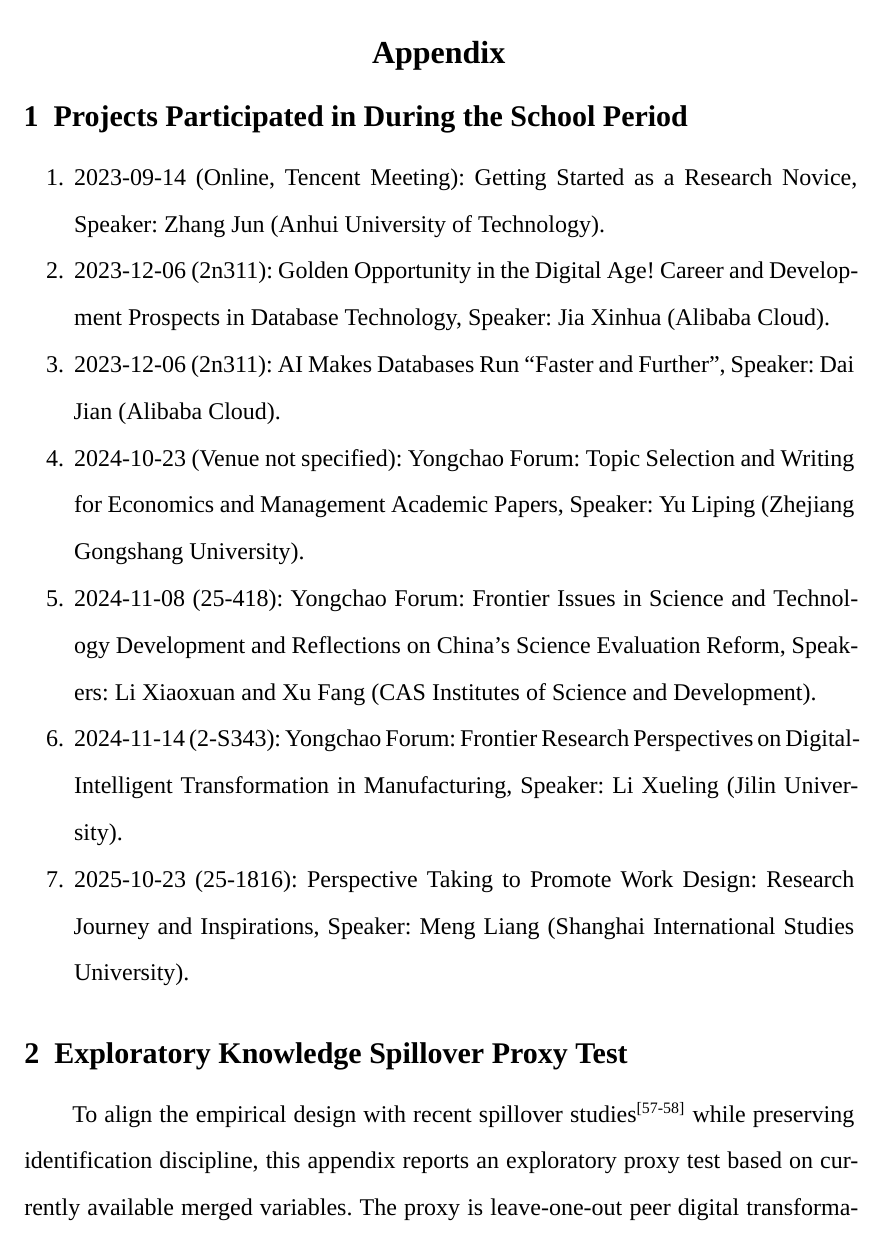
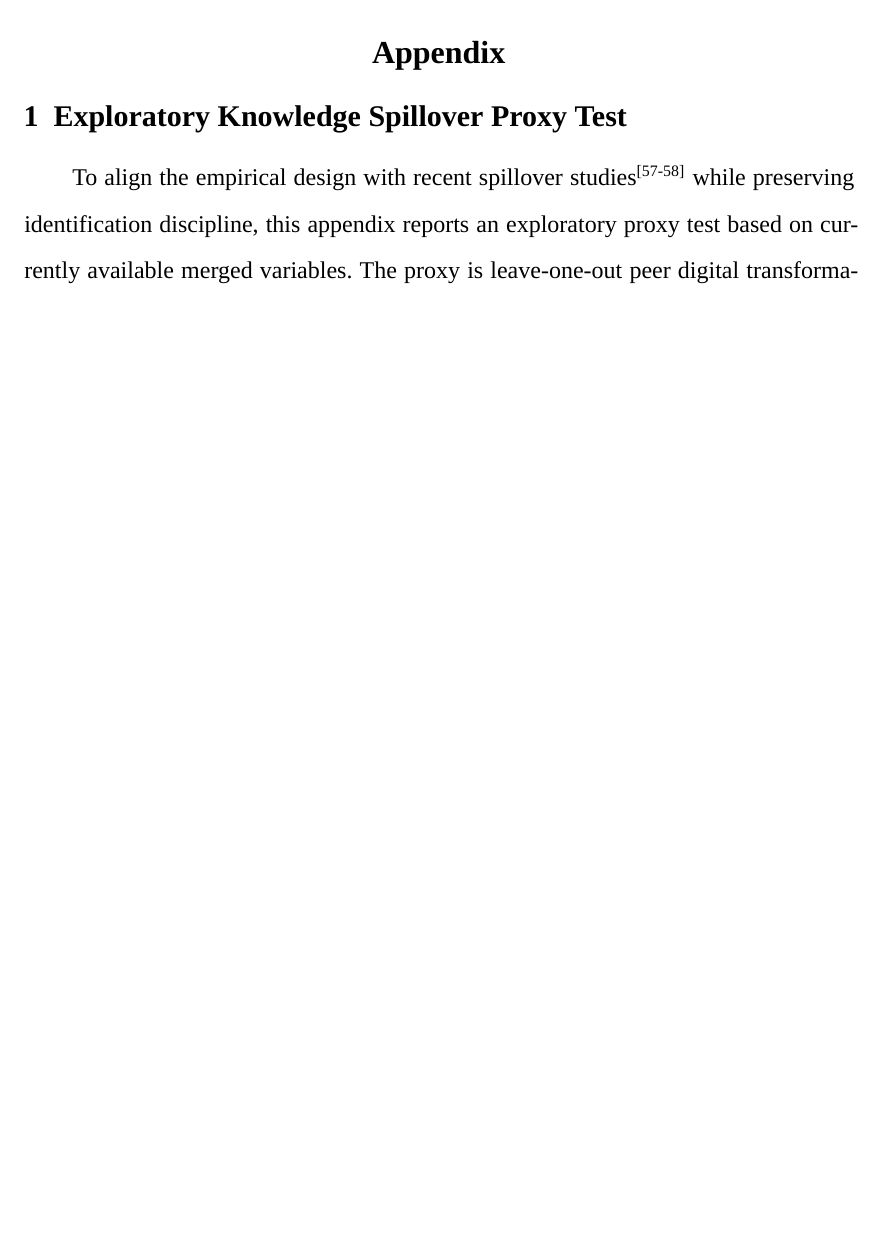
Before and after one commit to Hetawk/patie_thesis, a LaTeX thesis (main.tex, which reads chapter/8_appendix.tex): part of page 93 of 95 before the commit and part of page 93 of 94 after it, cut so that both start at the same text, the shorter picture padded with empty space. Compiled offline with XeLaTeX; a missing font is replaced by an installed copy or a similar font.

Commit message:
feat: remove activities from appendix

```diff
--- a/chapter/8_appendix.tex
+++ b/chapter/8_appendix.tex
@@ -8,18 +8,6 @@
 \renewcommand{\thesection}{\arabic{section}}
 \renewcommand{\thesubsection}{\arabic{section}.\arabic{subsection}}
 \renewcommand{\thesubsubsection}{\arabic{section}.\arabic{subsection}.\arabic{subsubsection}}
-
-\section{Projects Participated in During the School Period}
-
-\begin{enumerate}
-    \item 2023-09-14 (Online, Tencent Meeting): Getting Started as a Research Novice, Speaker: Zhang Jun (Anhui University of Technology).
-    \item 2023-12-06 (2n311): Golden Opportunity in the Digital Age! Career and Development Prospects in Database Technology, Speaker: Jia Xinhua (Alibaba Cloud).
-    \item 2023-12-06 (2n311): AI Makes Databases Run ``Faster and Further'', Speaker: Dai Jian (Alibaba Cloud).
-    \item 2024-10-23 (Venue not specified): Yongchao Forum: Topic Selection and Writing for Economics and Management Academic Papers, Speaker: Yu Liping (Zhejiang Gongshang University).
-    \item 2024-11-08 (25-418): Yongchao Forum: Frontier Issues in Science and Technology Development and Reflections on China's Science Evaluation Reform, Speakers: Li Xiaoxuan and Xu Fang (CAS Institutes of Science and Development).
-    \item 2024-11-14 (2-S343): Yongchao Forum: Frontier Research Perspectives on Digital-Intelligent Transformation in Manufacturing, Speaker: Li Xueling (Jilin University).
-    \item 2025-10-23 (25-1816): Perspective Taking to Promote Work Design: Research Journey and Inspirations, Speaker: Meng Liang (Shanghai International Studies University).
-\end{enumerate}
 
 \section{Exploratory Knowledge Spillover Proxy Test}
 
```
Also changed, not shown: main.pdf, 1 other file.
